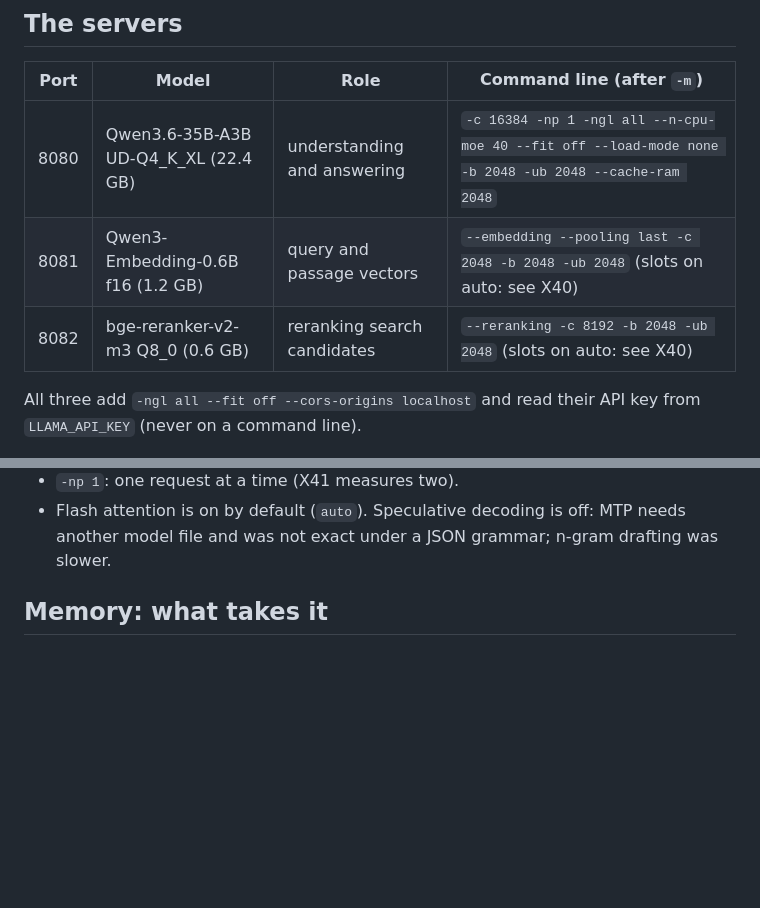
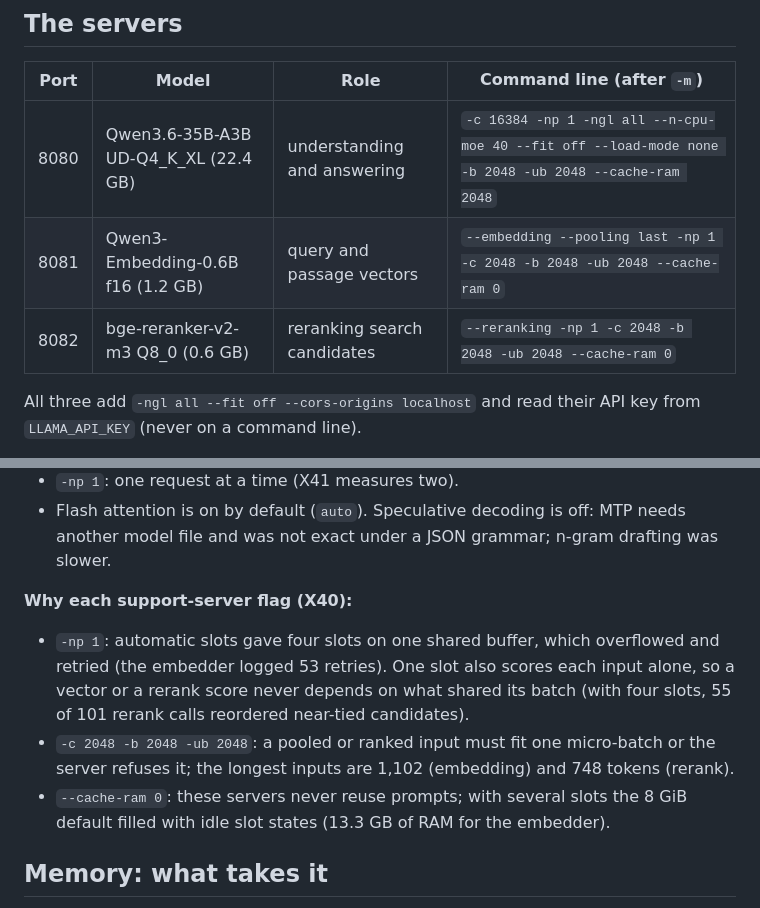
Before and after one commit to Nduka99/lime_green_ai_assistant, a Markdown page: docs/serving.md, 2 parts joined by grey strips. Rendered like a GitHub page; blank space fills up the shorter version.

Commit message:
Runbook: the support servers' lines and why each flag (D96)

```diff
--- a/docs/serving.md
+++ b/docs/serving.md
@@ -15,8 +15,8 @@ the user's OK.
 | Port | Model | Role | Command line (after `-m`) |
 |---|---|---|---|
 | 8080 | Qwen3.6-35B-A3B UD-Q4_K_XL (22.4 GB) | understanding and answering | `-c 16384 -np 1 -ngl all --n-cpu-moe 40 --fit off --load-mode none -b 2048 -ub 2048 --cache-ram 2048` |
-| 8081 | Qwen3-Embedding-0.6B f16 (1.2 GB) | query and passage vectors | `--embedding --pooling last -c 2048 -b 2048 -ub 2048` (slots on auto: see X40) |
-| 8082 | bge-reranker-v2-m3 Q8_0 (0.6 GB) | reranking search candidates | `--reranking -c 8192 -b 2048 -ub 2048` (slots on auto: see X40) |
+| 8081 | Qwen3-Embedding-0.6B f16 (1.2 GB) | query and passage vectors | `--embedding --pooling last -np 1 -c 2048 -b 2048 -ub 2048 --cache-ram 0` |
+| 8082 | bge-reranker-v2-m3 Q8_0 (0.6 GB) | reranking search candidates | `--reranking -np 1 -c 2048 -b 2048 -ub 2048 --cache-ram 0` |
 
 All three add `-ngl all --fit off --cors-origins localhost` and read their API key from
 `LLAMA_API_KEY` (never on a command line).
@@ -35,6 +35,16 @@ All three add `-ngl all --fit off --cors-origins localhost` and read their API k
 - `-np 1`: one request at a time (X41 measures two).
 - Flash attention is on by default (`auto`). Speculative decoding is off: MTP needs another
   model file and was not exact under a JSON grammar; n-gram drafting was slower.
+
+**Why each support-server flag (X40):**
+- `-np 1`: automatic slots gave four slots on one shared buffer, which overflowed and
+  retried (the embedder logged 53 retries). One slot also scores each input alone, so a
+  vector or a rerank score never depends on what shared its batch (with four slots, 55 of
+  101 rerank calls reordered near-tied candidates).
+- `-c 2048 -b 2048 -ub 2048`: a pooled or ranked input must fit one micro-batch or the
+  server refuses it; the longest inputs are 1,102 (embedding) and 748 tokens (rerank).
+- `--cache-ram 0`: these servers never reuse prompts; with several slots the 8 GiB default
+  filled with idle slot states (13.3 GB of RAM for the embedder).
 
 ## Memory: what takes it
 
```
